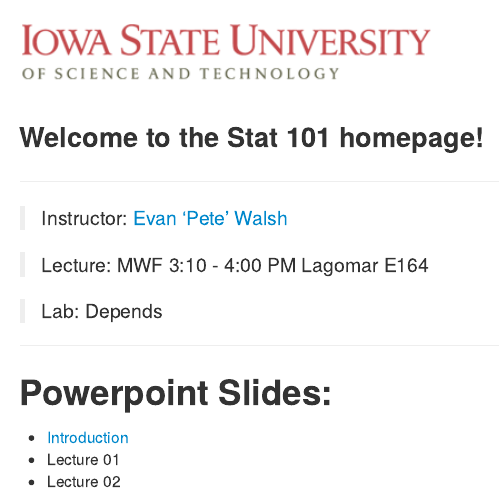
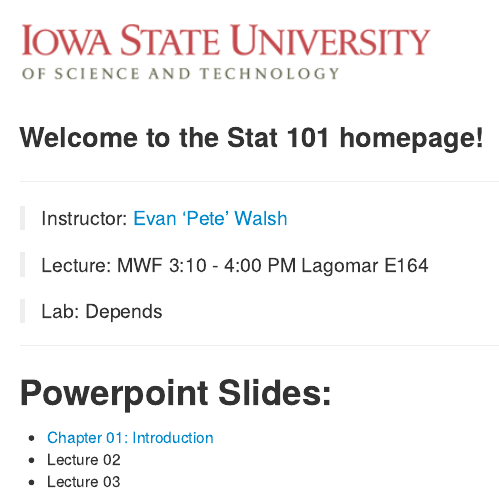
Before and after one commit to nickrenda/blog, an R Markdown document (Stat101/homepage.Rmd): the page in a window 1100 px wide, from 60 px down. The pictures show the output file Stat101/homepage.html that the author committed with the source, opened offline.

Commit message:
organization

```diff
--- a/Stat101/homepage.Rmd
+++ b/Stat101/homepage.Rmd
@@ -21,8 +21,8 @@ output: html_document
 
 ## Powerpoint Slides:
 
-- [Introduction](https://epwalsh.github.io/Stat101/Slides/Introduction.html)
-- Lecture 01
+- [Chapter 01: Introduction](https://epwalsh.github.io/Stat101/Topics/Chapter01/Introduction.html)
 - Lecture 02
+- Lecture 03
 
 ---
```
Also changed, not shown: Stat101/Topics/Chapter01/Introduction-figure/unnamed-chunk-2.png (renamed from Stat101/Introduction-figure/unnamed-chunk-2.png), Stat101/Topics/Chapter01/Introduction.html (renamed from Stat101/Slides/Introduction.html), Stat101/Topics/Chapter01/Introduction.md (renamed from Stat101/Slides/Introduction.md), Stat101/homepage.html, 2 other files.
